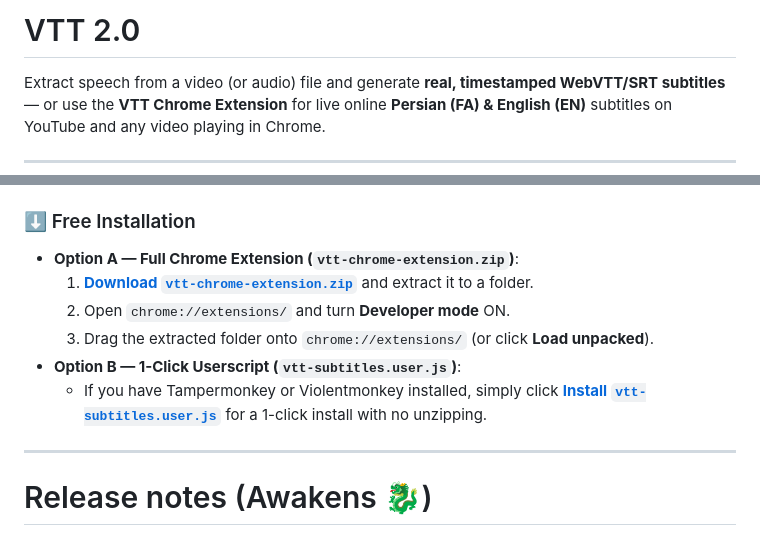
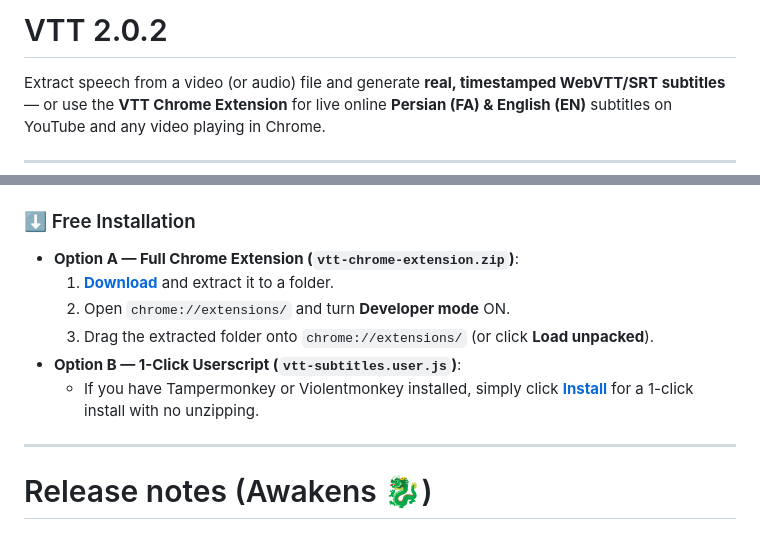
Before and after one commit to momalekiii/VTT, a Markdown page: README.md, 2 parts joined by grey strips. GitHub-like rendering.

Commit message:
Bump version to 2.0.2 and refine README
Updated version number and improved installation instructions.

```diff
--- a/README.md
+++ b/README.md
@@ -1,4 +1,4 @@
-# VTT 2.0
+# VTT 2.0.2
 
 Extract speech from a video (or audio) file and generate **real, timestamped
 WebVTT/SRT subtitles** — or use the **VTT Chrome Extension** for live online
@@ -19,11 +19,11 @@ Minimal online subtitle overlay for **YouTube** and **any HTML5 video playing in
 ### ⬇ Free Installation
 
 - **Option A — Full Chrome Extension (`vtt-chrome-extension.zip`)**:
-  1. **[Download `vtt-chrome-extension.zip`](https://github.com/momalekiii/VTT/raw/main/vtt-chrome-extension.zip)** and extract it to a folder.
+  1. **[Download](https://github.com/momalekiii/VTT/raw/main/vtt-chrome-extension.zip)** and extract it to a folder.
   2. Open `chrome://extensions/` and turn **Developer mode** ON.
   3. Drag the extracted folder onto `chrome://extensions/` (or click **Load unpacked**).
 - **Option B — 1-Click Userscript (`vtt-subtitles.user.js`)**:
-  - If you have Tampermonkey or Violentmonkey installed, simply click **[Install `vtt-subtitles.user.js`](https://github.com/momalekiii/VTT/raw/main/vtt-subtitles.user.js)** for a 1-click install with no unzipping.
+  - If you have Tampermonkey or Violentmonkey installed, simply click **[Install](https://github.com/momalekiii/VTT/raw/main/vtt-subtitles.user.js)** for a 1-click install with no unzipping.
 
 ---
 
```
